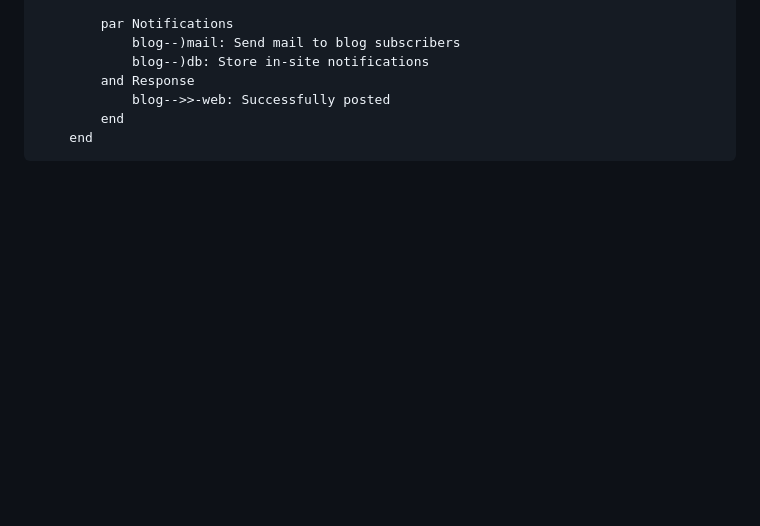
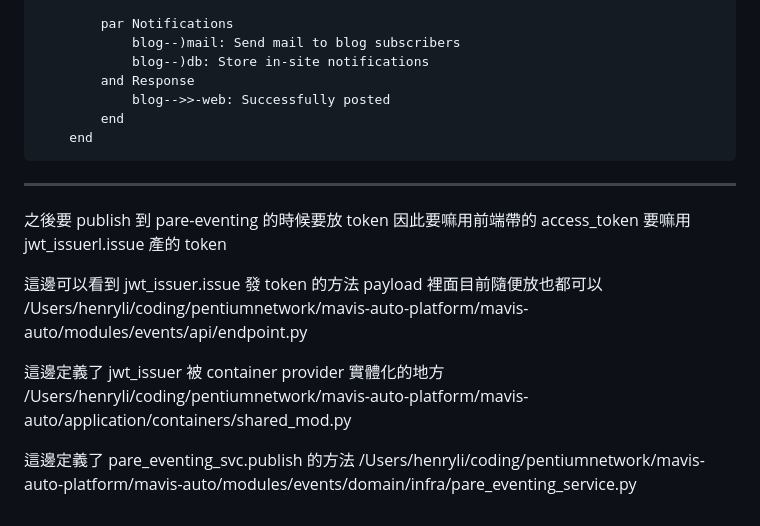
Before and after one commit to Henry-Li-PNTL/payment-test, a Markdown page: readme.md, the part around the change. Rendered like a GitHub page; blank space fills up the shorter version.

Commit message:
定義文件 ++

````diff
--- a/readme.md
+++ b/readme.md
@@ -217,3 +217,21 @@ sequenceDiagram
         end
     end
 ```
+
+
+
+---
+
+之後要 publish 到 pare-eventing 的時候要放 token
+因此要嘛用前端帶的 access_token 要嘛用 jwt_issuerl.issue 產的 token
+
+
+這邊可以看到 jwt_issuer.issue 發 token 的方法
+payload 裡面目前隨便放也都可以
+/Users/henryli/coding/pentiumnetwork/mavis-auto-platform/mavis-auto/modules/events/api/endpoint.py
+
+這邊定義了 jwt_issuer 被 container provider 實體化的地方
+/Users/henryli/coding/pentiumnetwork/mavis-auto-platform/mavis-auto/application/containers/shared_mod.py
+
+這邊定義了 pare_eventing_svc.publish 的方法
+/Users/henryli/coding/pentiumnetwork/mavis-auto-platform/mavis-auto/modules/events/domain/infra/pare_eventing_service.py
````
